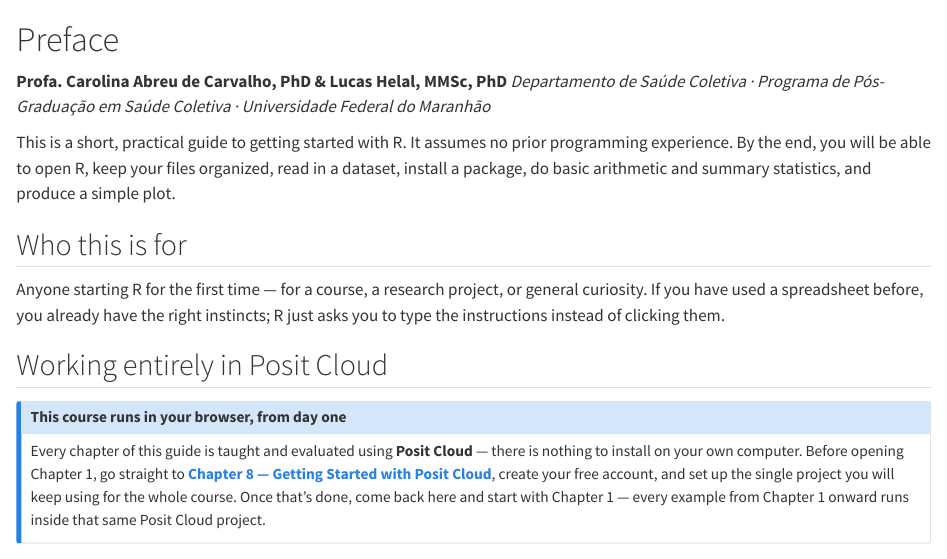
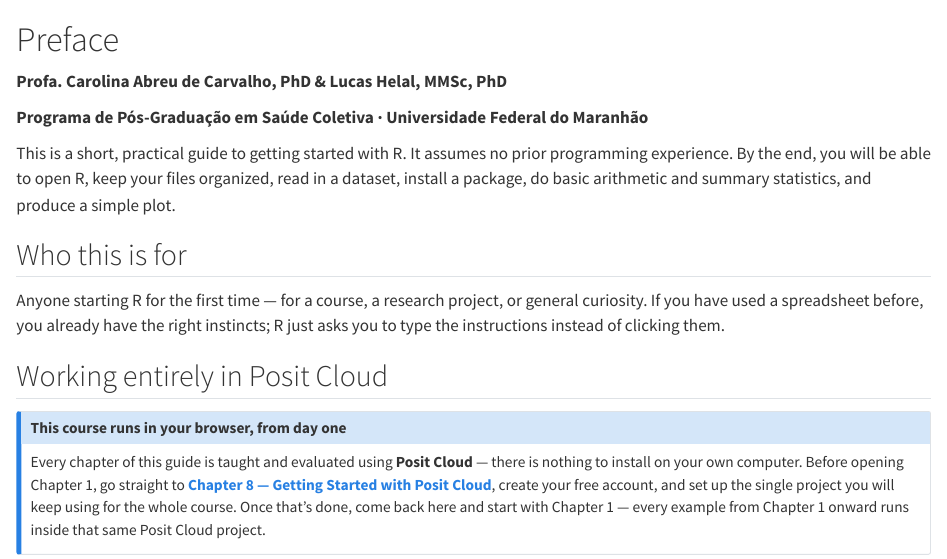
Before and after one commit to lucashelal/oxford-course, a Quarto document (index.qmd): the page in a window 1100 px wide, from its top. Rendered offline with R 4.5, knitr and Pandoc in place of Quarto, with nearby package versions.

Commit message:
ammendment 5

```diff
--- a/index.qmd
+++ b/index.qmd
@@ -1,7 +1,8 @@
 # Preface {.unnumbered}
 
 **Profa. Carolina Abreu de Carvalho, PhD & Lucas Helal, MMSc, PhD**
-*Departamento de Saúde Coletiva · Programa de Pós-Graduação em Saúde Coletiva · Universidade Federal do Maranhão*
+
+**Programa de Pós-Graduação em Saúde Coletiva · Universidade Federal do Maranhão**
 
 This is a short, practical guide to getting started with R. It assumes no prior programming experience. By the end, you will be able to open R, keep your files organized, read in a dataset, install a package, do basic arithmetic and summary statistics, and produce a simple plot.
 
```
Also changed, not shown: after-body.html, docs/search.json, 9 other files.
